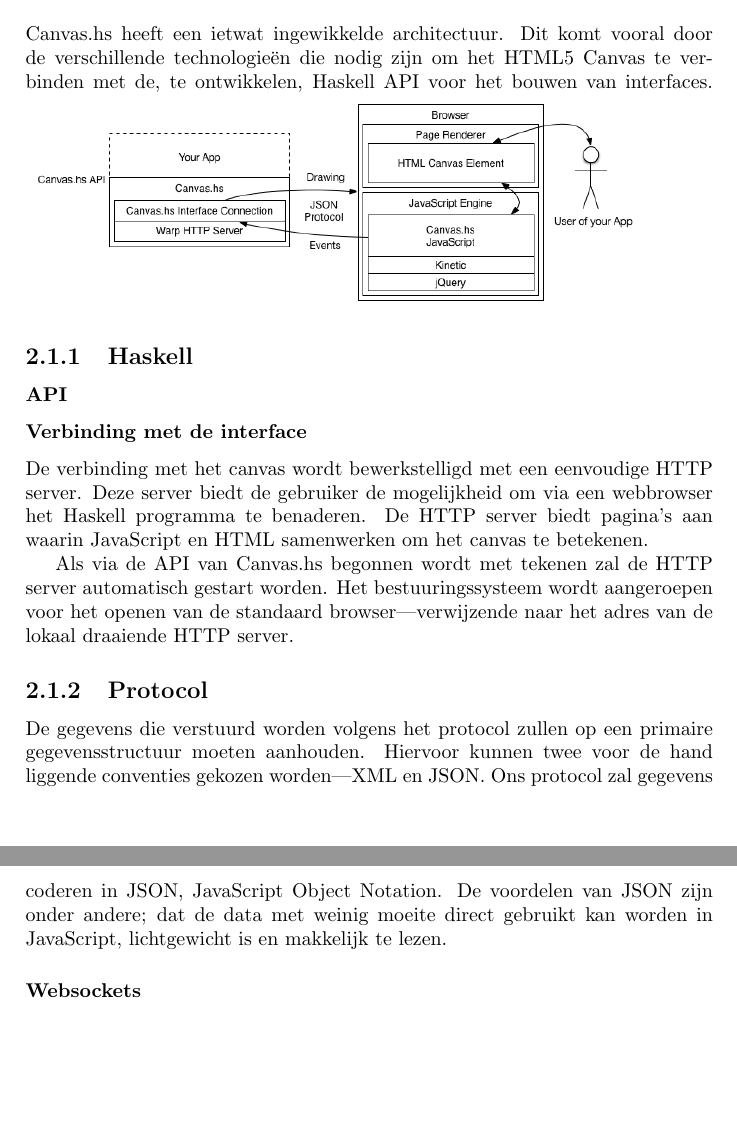
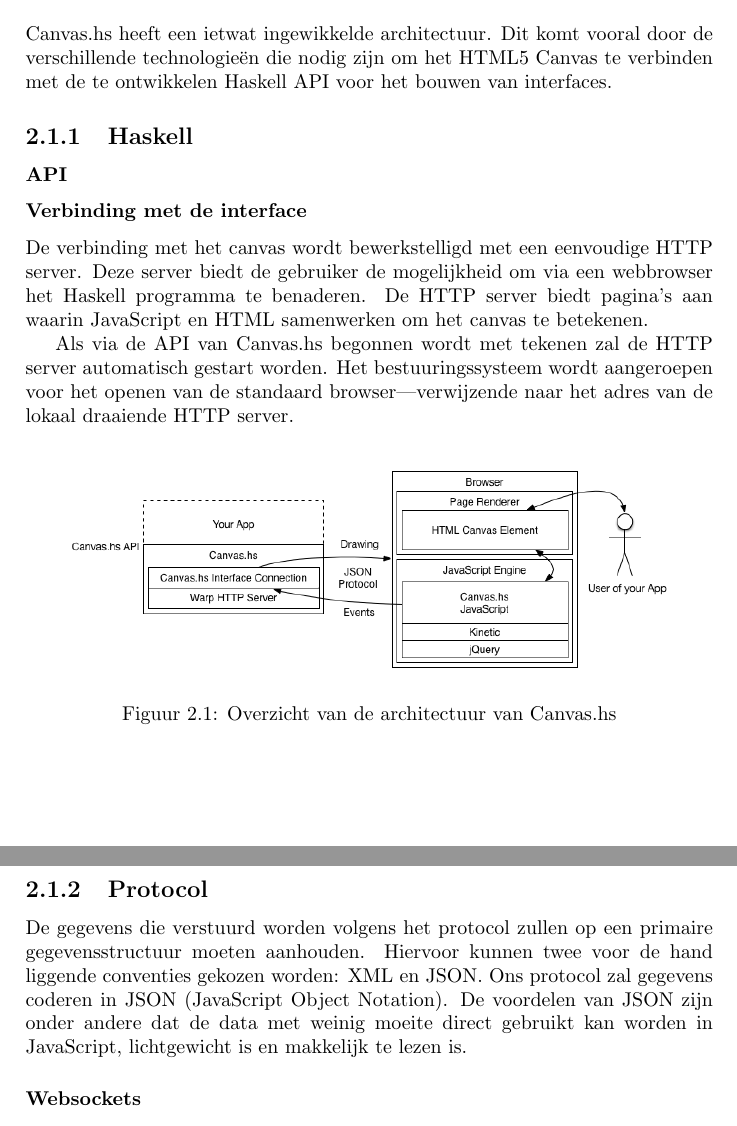
Before and after one commit to CanvasHS/Verslag, a LaTeX document (verslag.tex): two parts of pages 3 and 4 of 6, joined at a grey line, cut so that both start at the same text, the shorter picture padded with empty space. Compiled offline with pdfLaTeX.

Commit message:
Veranderd hoe een afbeelding geïmporteerd werd

```diff
--- a/verslag.tex
+++ b/verslag.tex
@@ -12,17 +12,24 @@
 
 \chapter{Technisch Ontwerp}
 \section{Architectuur}
-Canvas.hs heeft een ietwat ingewikkelde architectuur. Dit komt vooral door de verschillende technologieën die nodig zijn om het HTML5 Canvas te verbinden met de, te ontwikkelen, Haskell API voor het bouwen van interfaces.
+Canvas.hs heeft een ietwat ingewikkelde architectuur. Dit komt vooral door de verschillende technologieën die nodig zijn om het HTML5 Canvas te verbinden met de te ontwikkelen Haskell API voor het bouwen van interfaces.
+
+\begin{figure}
+\begin{center}
 \includegraphics[keepaspectratio,width=0.9\textwidth]{architecture.png}
+\caption{Overzicht van de architectuur van Canvas.hs}
+\label{fig:overzicht_architectuur}
+\end{center}
+\end{figure}
+
 \subsection{Haskell}
-
 \subsubsection{API}
 \subsubsection{Verbinding met de interface}
 De verbinding met het canvas wordt bewerkstelligd met een eenvoudige HTTP server. Deze server biedt de gebruiker de mogelijkheid om via een webbrowser het Haskell programma te benaderen. De HTTP server biedt pagina's aan waarin JavaScript en HTML samenwerken om het canvas te betekenen.
 
 Als via de API van Canvas.hs begonnen wordt met tekenen zal de HTTP server automatisch gestart worden. Het bestuuringssysteem wordt aangeroepen voor het openen van de standaard browser—verwijzende naar het adres van de lokaal draaiende HTTP server.
 \subsection{Protocol}
-De gegevens die verstuurd worden volgens het protocol zullen op een primaire gegevensstructuur moeten aanhouden. Hiervoor kunnen twee voor de hand liggende conventies gekozen worden—XML en JSON. Ons protocol zal gegevens coderen in JSON, JavaScript Object Notation. De voordelen van JSON zijn onder andere; dat de data met weinig moeite direct gebruikt kan worden in JavaScript, lichtgewicht is en makkelijk te lezen.
+De gegevens die verstuurd worden volgens het protocol zullen op een primaire gegevensstructuur moeten aanhouden. Hiervoor kunnen twee voor de hand liggende conventies gekozen worden: XML en JSON. Ons protocol zal gegevens coderen in JSON (JavaScript Object Notation). De voordelen van JSON zijn onder andere dat de data met weinig moeite direct gebruikt kan worden in JavaScript, lichtgewicht is en makkelijk te lezen is.
 \subsubsection{Websockets}
 Gegevensoverdracht tussen de HTTP server en de browser moet snel gebeuren zonder een al te groote vertraging. Er zijn in de communicatie tussen een HTTP server en client verschillende mogelijkheden waarbij websockets de meestvoordehand liggende is. Websockets is een relatief nieuwe feature van HTTP en wordt op dit moment alleen ondersteund in de nieuwe browsers. Het gebruik van websockets zou als gevolg hebben dat Canvas.hs geen ondersteuning heeft voor oudere browsers.
 \subsubsection{Restful vs RPC}
```
Also changed, not shown: verslag.pdf.
